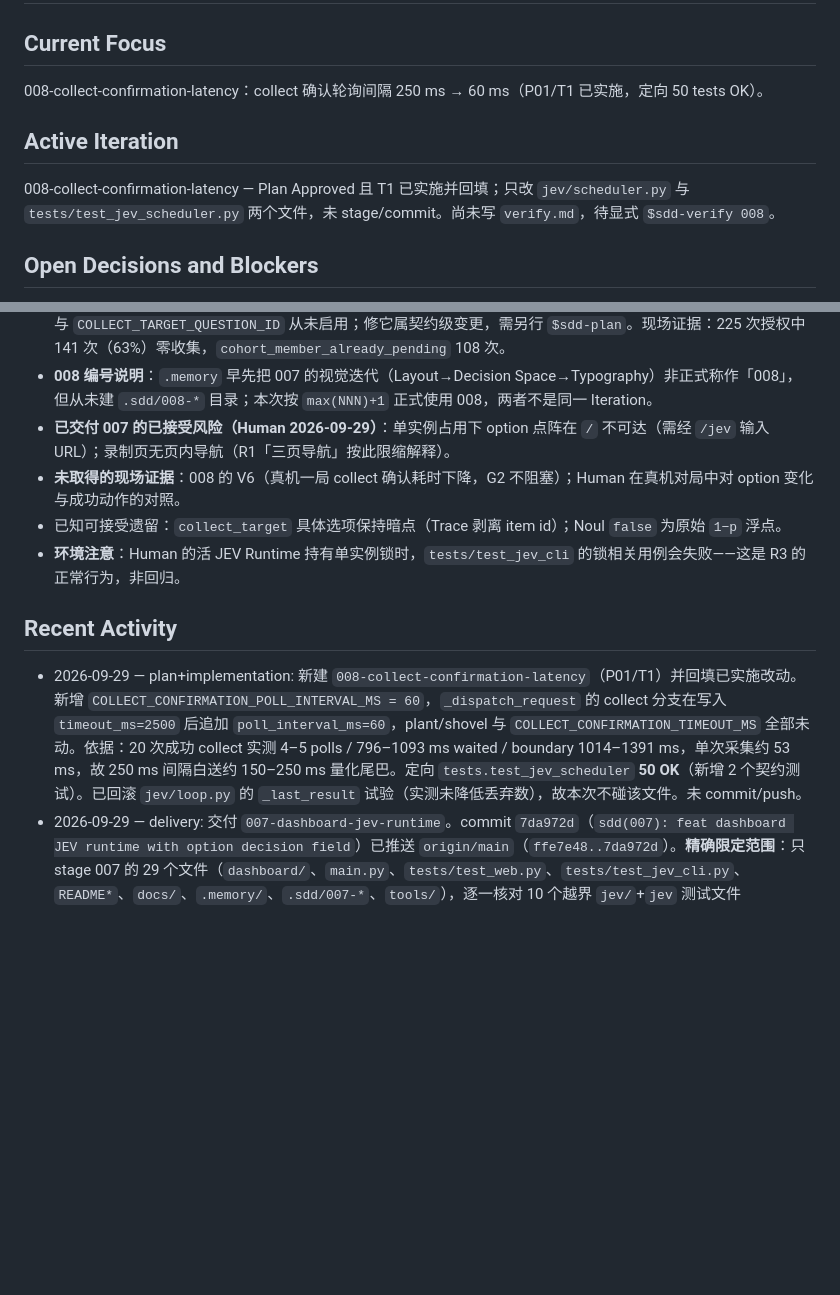
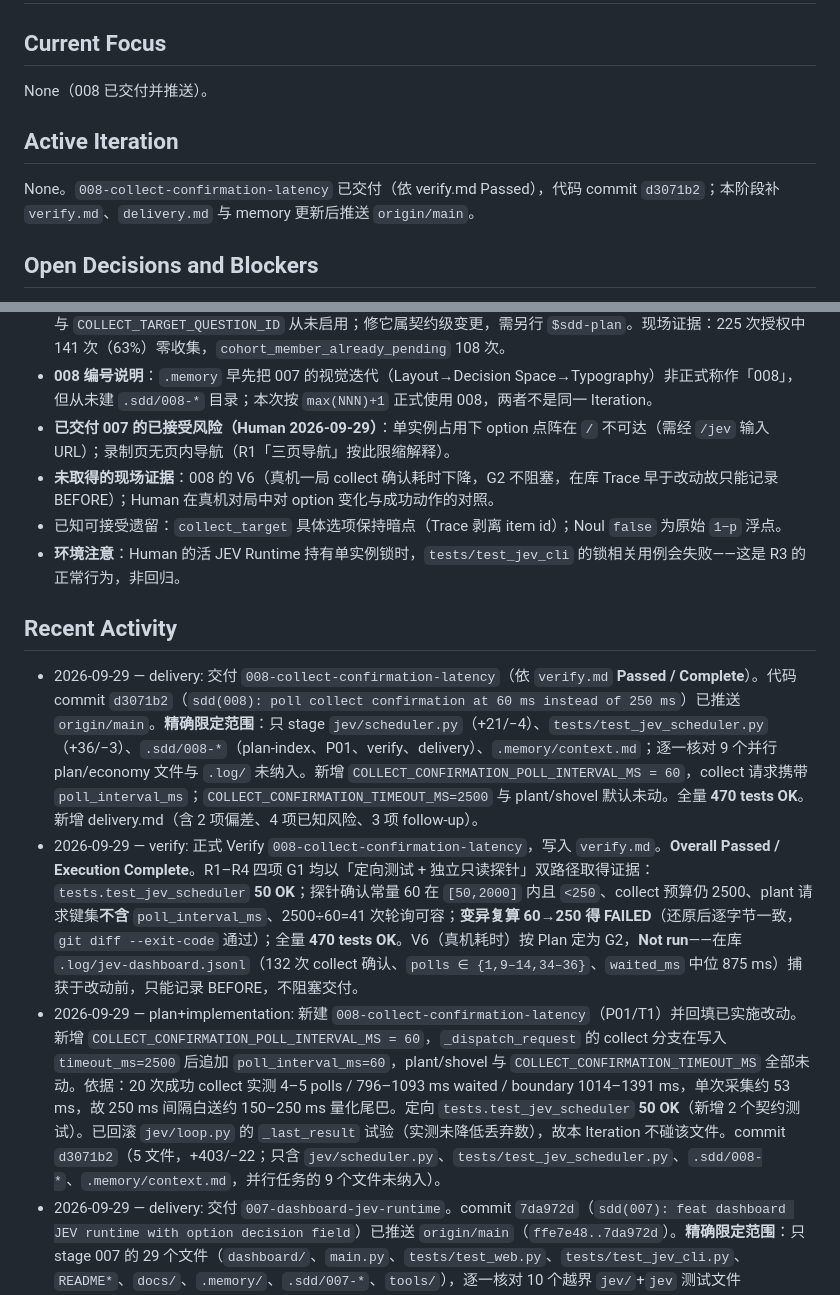
Before and after one commit to isKEKE/JevPvz, a Markdown page: .memory/context.md, 2 parts joined by grey strips. GitHub-like rendering; blank space fills up the shorter version.

```diff
--- a/.memory/context.md
+++ b/.memory/context.md
@@ -2,11 +2,11 @@
 
 ## Current Focus
 
-008-collect-confirmation-latency：collect 确认轮询间隔 250 ms → 60 ms（P01/T1 已实施，定向 50 tests OK）。
+None（008 已交付并推送）。
 
 ## Active Iteration
 
-008-collect-confirmation-latency — Plan Approved 且 T1 已实施并回填；只改 `jev/scheduler.py` 与 `tests/test_jev_scheduler.py` 两个文件，未 stage/commit。尚未写 `verify.md`，待显式 `$sdd-verify 008`。
+None。`008-collect-confirmation-latency` 已交付（依 verify.md Passed），代码 commit `d3071b2`；本阶段补 `verify.md`、`delivery.md` 与 memory 更新后推送 `origin/main`。
 
 ## Open Decisions and Blockers
 
@@ -14,13 +14,15 @@
 - **collect「只收一个物品」未修**：别处测得主因是 `management_state_key` 中的 sun 反复刷新 collect 分支去重键（等价复现丢弃数 12→12，去掉 sun 后 →0），叠加 `combine_collect_decision` 只取 `candidates[0]` 作 target 与 `COLLECT_TARGET_QUESTION_ID` 从未启用；修它属契约级变更，需另行 `$sdd-plan`。现场证据：225 次授权中 141 次（63%）零收集，`cohort_member_already_pending` 108 次。
 - **008 编号说明**：`.memory` 早先把 007 的视觉迭代（Layout→Decision Space→Typography）非正式称作「008」，但从未建 `.sdd/008-*` 目录；本次按 `max(NNN)+1` 正式使用 008，两者不是同一 Iteration。
 - **已交付 007 的已接受风险（Human 2026-09-29）**：单实例占用下 option 点阵在 `/` 不可达（需经 `/jev` 输入 URL）；录制页无页内导航（R1「三页导航」按此限缩解释）。
-- **未取得的现场证据**：008 的 V6（真机一局 collect 确认耗时下降，G2 不阻塞）；Human 在真机对局中对 option 变化与成功动作的对照。
+- **未取得的现场证据**：008 的 V6（真机一局 collect 确认耗时下降，G2 不阻塞，在库 Trace 早于改动故只能记录 BEFORE）；Human 在真机对局中对 option 变化与成功动作的对照。
 - 已知可接受遗留：`collect_target` 具体选项保持暗点（Trace 剥离 item id）；Noul `false` 为原始 `1−p` 浮点。
 - **环境注意**：Human 的活 JEV Runtime 持有单实例锁时，`tests/test_jev_cli` 的锁相关用例会失败——这是 R3 的正常行为，非回归。
 
 ## Recent Activity
 
-- 2026-09-29 — plan+implementation: 新建 `008-collect-confirmation-latency`（P01/T1）并回填已实施改动。新增 `COLLECT_CONFIRMATION_POLL_INTERVAL_MS = 60`，`_dispatch_request` 的 collect 分支在写入 `timeout_ms=2500` 后追加 `poll_interval_ms=60`，plant/shovel 与 `COLLECT_CONFIRMATION_TIMEOUT_MS` 全部未动。依据：20 次成功 collect 实测 4–5 polls / 796–1093 ms waited / boundary 1014–1391 ms，单次采集约 53 ms，故 250 ms 间隔白送约 150–250 ms 量化尾巴。定向 `tests.test_jev_scheduler` **50 OK**（新增 2 个契约测试）。已回滚 `jev/loop.py` 的 `_last_result` 试验（实测未降低丢弃数），故本次不碰该文件。未 commit/push。
+- 2026-09-29 — delivery: 交付 `008-collect-confirmation-latency`（依 `verify.md` **Passed / Complete**）。代码 commit `d3071b2`（`sdd(008): poll collect confirmation at 60 ms instead of 250 ms`）已推送 `origin/main`。**精确限定范围**：只 stage `jev/scheduler.py`（+21/−4）、`tests/test_jev_scheduler.py`（+36/−3）、`.sdd/008-*`（plan-index、P01、verify、delivery）、`.memory/context.md`；逐一核对 9 个并行 plan/economy 文件与 `.log/` 未纳入。新增 `COLLECT_CONFIRMATION_POLL_INTERVAL_MS = 60`，collect 请求携带 `poll_interval_ms`；`COLLECT_CONFIRMATION_TIMEOUT_MS=2500` 与 plant/shovel 默认未动。全量 **470 tests OK**。新增 delivery.md（含 2 项偏差、4 项已知风险、3 项 follow-up）。
+- 2026-09-29 — verify: 正式 Verify `008-collect-confirmation-latency`，写入 `verify.md`。**Overall Passed / Execution Complete**。R1–R4 四项 G1 均以「定向测试 + 独立只读探针」双路径取得证据：`tests.test_jev_scheduler` **50 OK**；探针确认常量 60 在 `[50,2000]` 内且 `<250`、collect 预算仍 2500、plant 请求键集**不含** `poll_interval_ms`、2500÷60=41 次轮询可容；**变异复算 60→250 得 FAILED**（还原后逐字节一致，`git diff --exit-code` 通过）；全量 **470 tests OK**。V6（真机耗时）按 Plan 定为 G2，**Not run**——在库 `.log/jev-dashboard.jsonl`（132 次 collect 确认、`polls ∈ {1,9–14,34–36}`、`waited_ms` 中位 875 ms）捕获于改动前，只能记录 BEFORE，不阻塞交付。
+- 2026-09-29 — plan+implementation: 新建 `008-collect-confirmation-latency`（P01/T1）并回填已实施改动。新增 `COLLECT_CONFIRMATION_POLL_INTERVAL_MS = 60`，`_dispatch_request` 的 collect 分支在写入 `timeout_ms=2500` 后追加 `poll_interval_ms=60`，plant/shovel 与 `COLLECT_CONFIRMATION_TIMEOUT_MS` 全部未动。依据：20 次成功 collect 实测 4–5 polls / 796–1093 ms waited / boundary 1014–1391 ms，单次采集约 53 ms，故 250 ms 间隔白送约 150–250 ms 量化尾巴。定向 `tests.test_jev_scheduler` **50 OK**（新增 2 个契约测试）。已回滚 `jev/loop.py` 的 `_last_result` 试验（实测未降低丢弃数），故本 Iteration 不碰该文件。commit `d3071b2`（5 文件，+403/−22；只含 `jev/scheduler.py`、`tests/test_jev_scheduler.py`、`.sdd/008-*`、`.memory/context.md`，并行任务的 9 个文件未纳入）。
 - 2026-09-29 — delivery: 交付 `007-dashboard-jev-runtime`。commit `7da972d`（`sdd(007): feat dashboard JEV runtime with option decision field`）已推送 `origin/main`（`ffe7e48..7da972d`）。**精确限定范围**：只 stage 007 的 29 个文件（`dashboard/`、`main.py`、`tests/test_web.py`、`tests/test_jev_cli.py`、`README*`、`docs/`、`.memory/`、`.sdd/007-*`、`tools/`），逐一核对 10 个越界 `jev/`+`jev` 测试文件 `staged=0`、`.log/` 未纳入。交付前全量 **470 tests OK**（越界的 `test_jev_loop` 已由 Human 侧修好）、`tests.test_web` 45 OK、五个 JS/Python 静态检查通过。更新 `project-map.md` 补录已实现的 `tools/`；新增 `delivery.md`（含 10 项偏差、已知风险、follow-up）。清理临时产物 `nul`。
 - 2026-09-29 — verify: 按 Human “1+3 直接完成”执行 Plan→Implementation→Verify 全链。**Plan 第 2 次修订**：新增 R12（录制页窄屏可用）/T11/V17，并把取证对象从已删除的 `app.js` 改为 `viewmodel.js`+`recording.js`，记录 `/` 已改为录制页与新增 `runtime_control.py`/`tools/`；历史 backfill 段落保留不改。**T11 修复**：`.rt-bar` 加 `flex-wrap`+`min-height`（原固定 height）、新增 `@media (max-width: 900px)` 三组纵向堆叠；窄屏下 `.rt-main` `flex:0 0 auto; align-content:start`、`.rt-decision` `repeat(3, auto)`、`.rt-chain` 单列 `align-items:stretch`。**根因链**（逐层量测得出，不是猜的）：固定 `height` → `.rt-main` 被 flex 拉成 `277px 277px` → 决策空间被固定高度平均分给子行 → 阶段 body 压到 22.5px 并互相叠压。**V17 复验 Passed**：390/492/620/900/1280 五档全部 `hOverflow=false`、`labelOverlaps=0`、`stageOverlaps=0`（修复前 390px 为 `docW 1132` vs `innerW 492`）；2560×1440 无回归（`docH 1348`、游戏窗口精确 800×600、卡牌 10 项 1 行）。`tests.test_web` **45 OK**。**Verify 结论由 Failed 转为 Passed**；V6/V13 的原始失败结果按规则保留、未改写。新增 `tools/fixtures/narrow-probe.js`（窄屏量测）。
 - 2026-09-29 — verify: 正式 Verify `007`，写入 `verify.md`。**Overall Failed / Execution Complete**。已取得证据：全量 `unittest discover` **444 tests OK**；`tests.test_web` 45 OK；四个 JS `node --check` 通过。V11 DOM **388 点 = 服务端 388 option**（plant 372/manage 14/collect 2），300 条前置事件后仍 46/46 全键保真；V12 确定性 **6/6**（同 job 成功 plant 精确命中才亮；unverified/目标不符/迟到旧 job/管理选择不亮；成功 collect 亮 true）+ DOM 亮灯 1 = 服务端 executed 1，aria 标「已证实执行」；V7 控制边界 403×4/合法 409（同源 Origin **与** X-JEV-Control 缺一不可）；V9 五态（empty/missing/legacy/unconfigured/error）正确、新 run 清空、同 run 最新组替换；V14 482KB/200 事件首扫 18.8ms、增量 0.92ms、单次轮询 0.250ms（预算 1000ms）；V13 红框文案三页 0 命中；V15/V16 真实数据下 `nowrap` 全真、零溢出、十项一行。**未过**：(a) V6 于 390px `/` 横向溢出 640px（`.rt-bar` 缺 `flex-wrap`）；(b) V13 单实例占用下点阵在 UI 不可达（`/` 无 timeline 且无导航）。Human 表示接受为当前风险，但按规则未改写为 Passed。另记 Plan/仓库不一致（取证文件 `app.js` 已删除、缺 `tools/` 与 `runtime_control.py`）与临时产物 `nul`。
```
Also changed, not shown: other parts of .memory/context.md (+1 -3 lines), .sdd/008-collect-confirmation-latency/delivery.md (added, +133 -0 lines), .sdd/008-collect-confirmation-latency/verify.md (added, +82 -0 lines).
